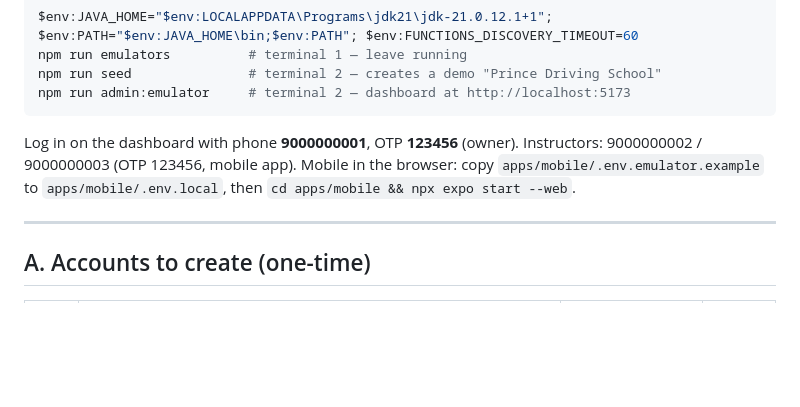
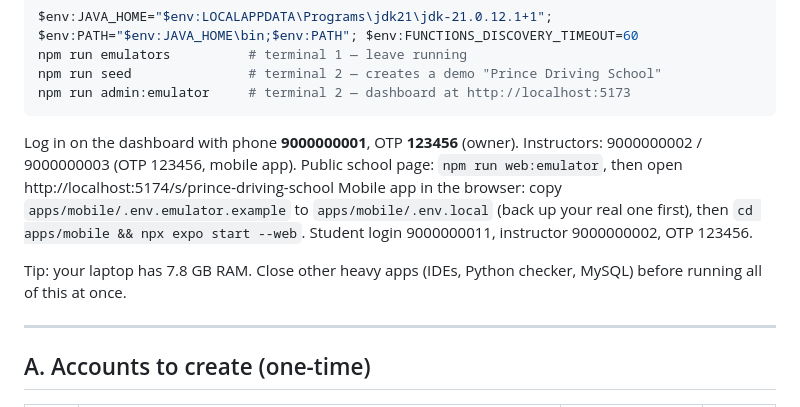
Before and after one commit to Bharambevaish/steerly, a Markdown page: USER_TODO.md, the part around the change. Drawn GitHub-style; blank space fills up the shorter version.

````diff
--- a/USER_TODO.md
+++ b/USER_TODO.md
@@ -17,7 +17,10 @@ npm run admin:emulator     # terminal 2 — dashboard at http://localhost:5173
 ```
 
 Log in on the dashboard with phone **9000000001**, OTP **123456** (owner). Instructors: 9000000002 / 9000000003 (OTP 123456, mobile app).
-Mobile in the browser: copy `apps/mobile/.env.emulator.example` to `apps/mobile/.env.local`, then `cd apps/mobile && npx expo start --web`.
+Public school page: `npm run web:emulator`, then open http://localhost:5174/s/prince-driving-school
+Mobile app in the browser: copy `apps/mobile/.env.emulator.example` to `apps/mobile/.env.local` (back up your real one first), then `cd apps/mobile && npx expo start --web`. Student login 9000000011, instructor 9000000002, OTP 123456.
+
+Tip: your laptop has 7.8 GB RAM. Close other heavy apps (IDEs, Python checker, MySQL) before running all of this at once.
 
 ---
 
````
Also changed, not shown: TASKLIST.md (+5 -3 lines).
